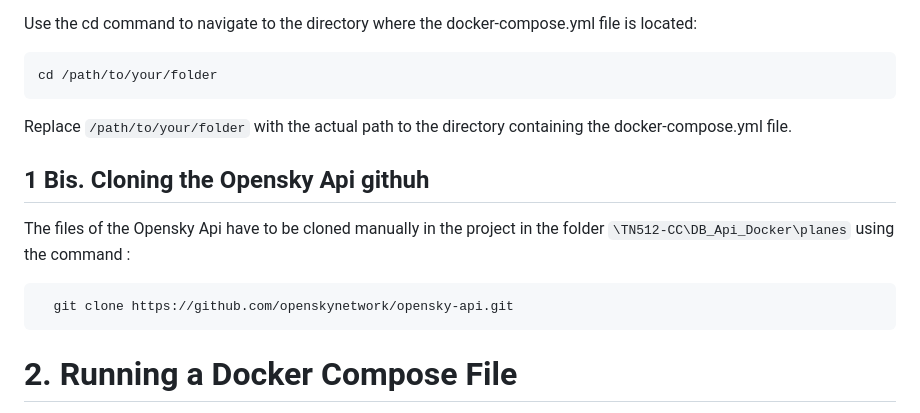
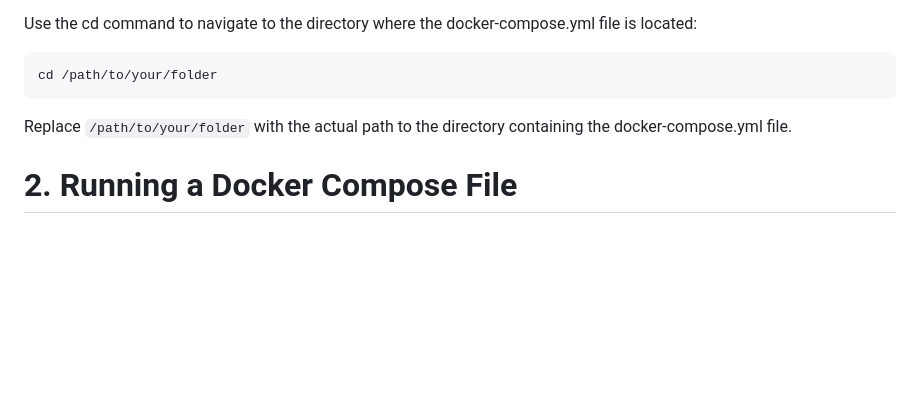
Before and after one commit to Smettus/TN512-CC, a Markdown page: README.md, the part around the change. Rendered like a GitHub page; blank space fills up the shorter version.

`````diff
--- a/README.md
+++ b/README.md
@@ -111,12 +111,6 @@ Use the cd command to navigate to the directory where the docker-compose.yml fil
 cd /path/to/your/folder
 ```
 Replace `/path/to/your/folder` with the actual path to the directory containing the docker-compose.yml file.
-
-## 1 Bis. Cloning the Opensky Api githuh
-The files of the Opensky Api have to be cloned manually in the project in the folder `\TN512-CC\DB_Api_Docker\planes` using the command :
-```bash
-  git clone https://github.com/openskynetwork/opensky-api.git
-````
 
 # 2. Running a Docker Compose File
 docker-compose up Command To start all the services defined in the docker-compose.yml file, use the following command:
`````
